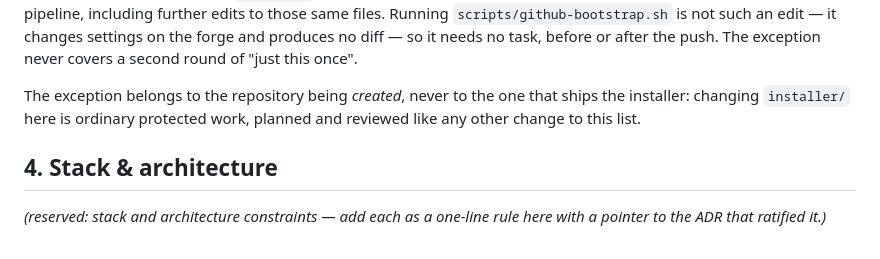
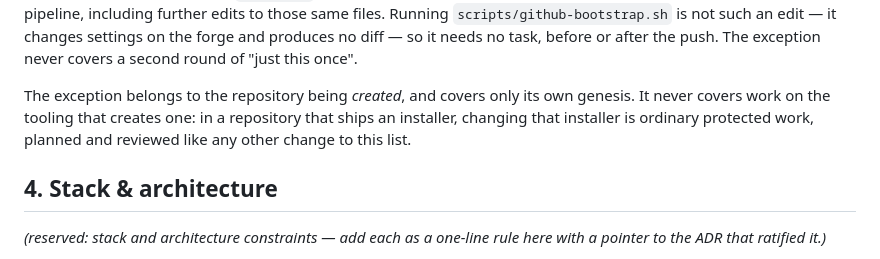
Before and after one commit to haninaguib-devtools/t-workflow, a Markdown page: CONSTITUTION.md, the part around the change. Drawn GitHub-style.

Commit message:
Record the widened scope, and fix a constitution sentence that generated projects inherit
The re-plan replaced the issue's Plan section, so the previous Allowed paths
survive only in the task record: what they were, what they are now, and why
.github/workflows/ci.yml had to widen to .github/workflows/**.

Review finding 7: section 3's closing paragraph said 'changing installer/ here
is ordinary protected work'. Every generated project inherits that sentence
verbatim, and in those repositories there is no installer/ and 'here' points at
the wrong repository — it reads as false rather than merely unused. Rewritten so
it holds in both: the exception belongs to the repository being created and
covers only its own genesis, and a repository that ships an installer treats
changing it as ordinary protected work.

```diff
--- a/CONSTITUTION.md
+++ b/CONSTITUTION.md
@@ -95,9 +95,10 @@ pipeline, including further edits to those same files. Running
 produces no diff — so it needs no task, before or after the push. The exception never
 covers a second round of "just this once".
 
-The exception belongs to the repository being *created*, never to the one that ships
-the installer: changing `installer/` here is ordinary protected work, planned and
-reviewed like any other change to this list.
+The exception belongs to the repository being *created*, and covers only its own genesis.
+It never covers work on the tooling that creates one: in a repository that ships an
+installer, changing that installer is ordinary protected work, planned and reviewed like
+any other change to this list.
 
 ## 4. Stack & architecture
 
```
Also changed, not shown: 1 other file.
